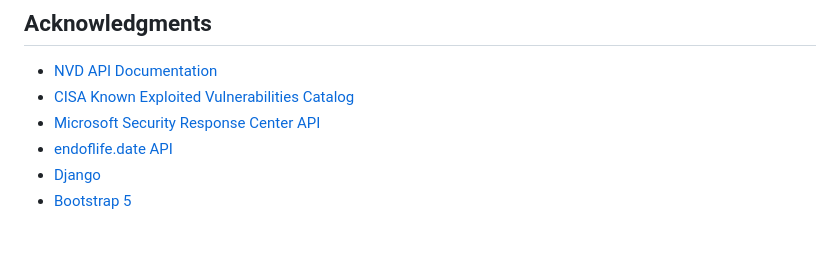
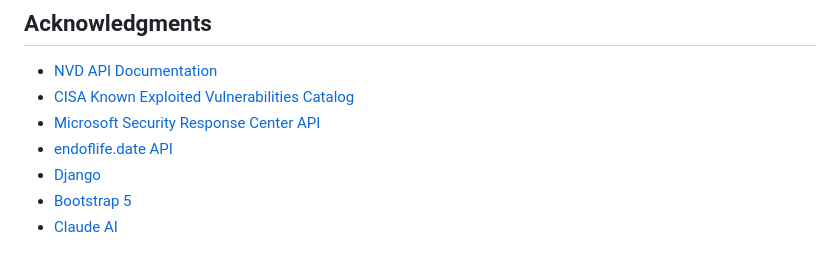
Before and after one commit to jackrice13/Final-Project-JackRice, a Markdown page: README.md, the part around the change. Drawn GitHub-style.

```diff
--- a/README.md
+++ b/README.md
@@ -146,3 +146,4 @@ Jack Rice
 * [endoflife.date API](https://endoflife.date/docs/api)
 * [Django ](https://docs.djangoproject.com/)
 * [Bootstrap 5](https://getbootstrap.com/)
+* [Claude AI](https://claude.ai/)
```
